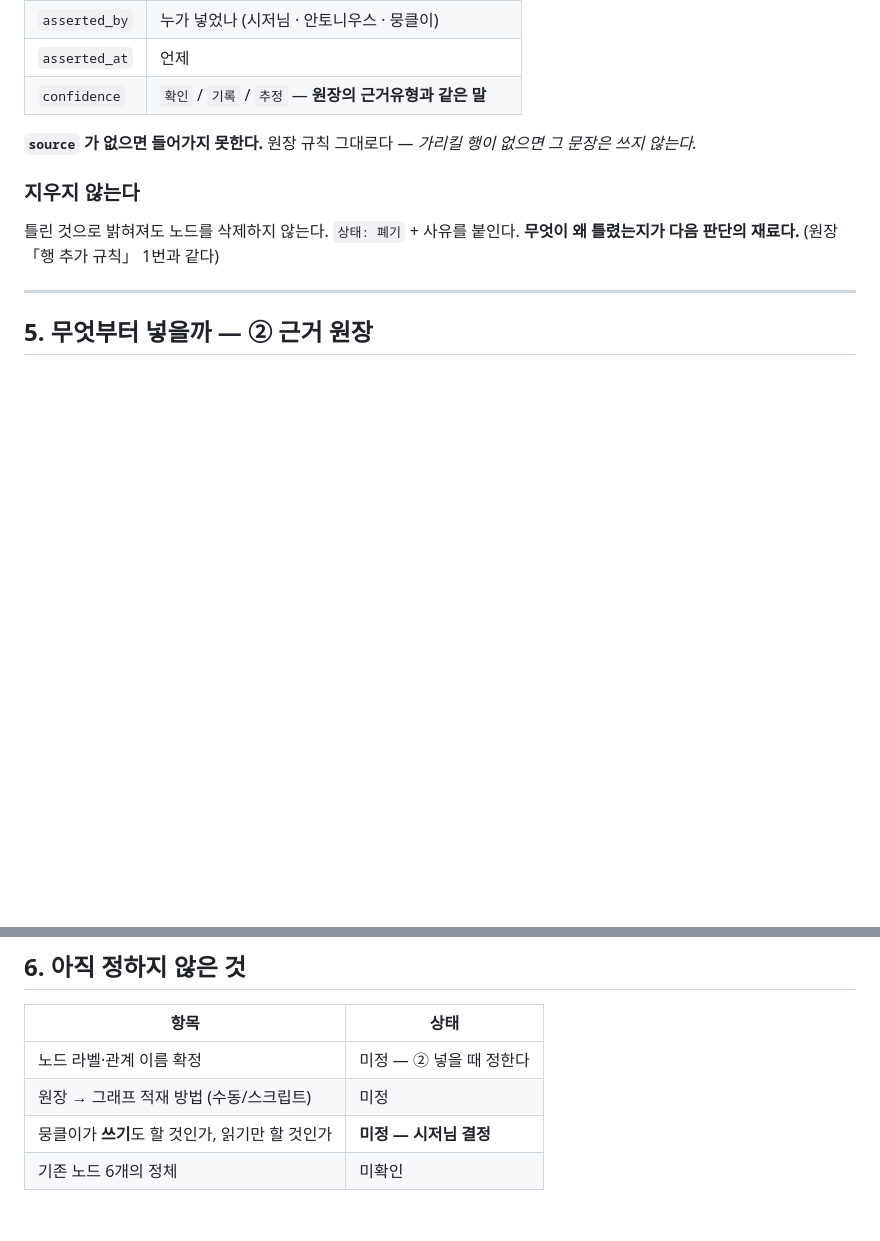
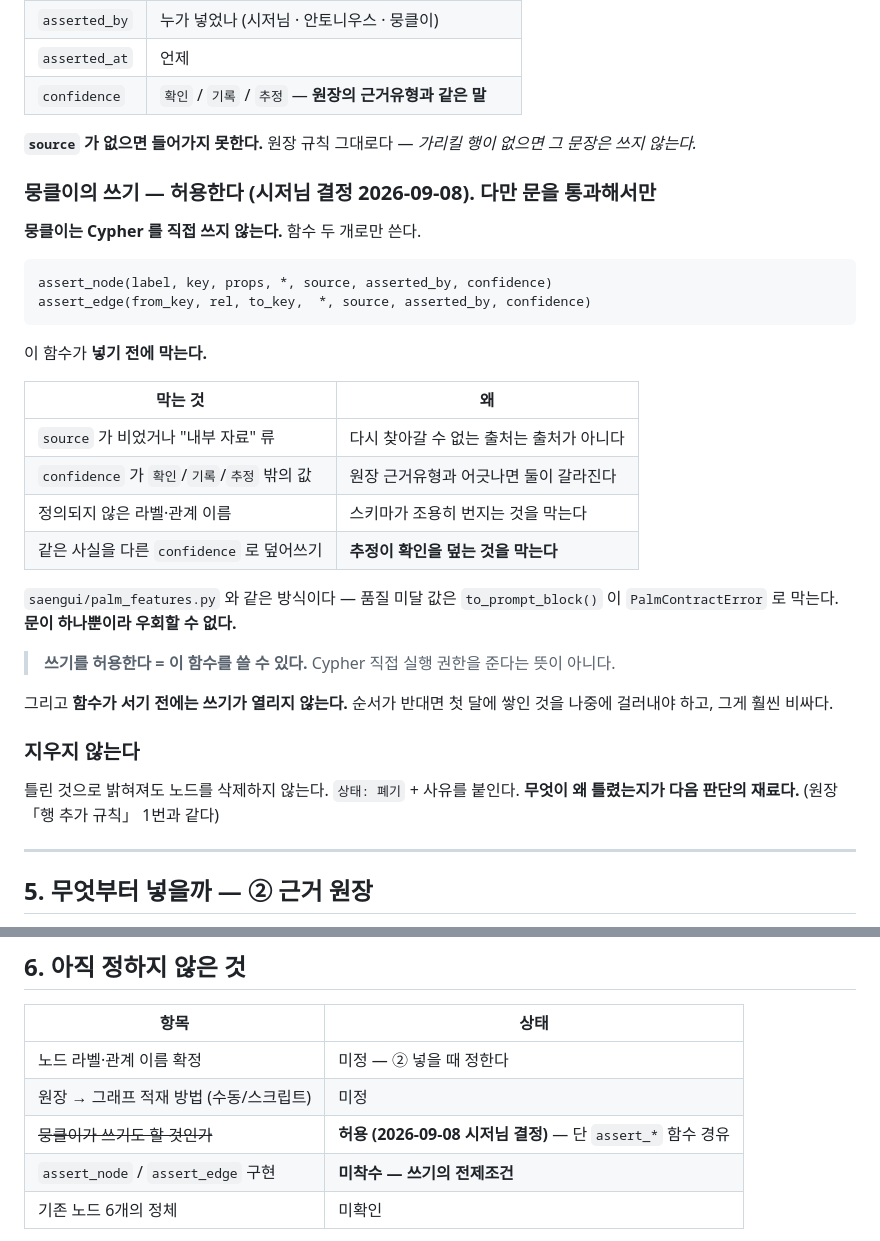
Before and after one commit to jeon0112/mimi, a Markdown page: graph/00_설계.md, 2 parts joined by grey strips. GitHub-like rendering; blank space fills up the shorter version.

Commit message:
docs: 그래프 쓰기 문 — 뭉클이 쓰기 허용, 함수 경유만
시저님이 뭉클이의 그래프 쓰기를 허용하셨다. 실행 순서를 명시한다 —
문을 먼저 세우고 열쇠를 준다.

뭉클이는 Cypher 를 직접 쓰지 않고 assert_node / assert_edge 두 함수로만
쓴다. 그 함수가 source 없는 노드, 정의 밖 라벨, 그리고 추정이 확인을
덮어쓰는 것을 막는다. palm_features 의 PalmContractError 와 같은 방식이다.

"쓰기를 허용한다"는 이 함수를 쓸 수 있다는 뜻이지 Cypher 실행 권한을
준다는 뜻이 아니다. 함수가 서기 전에는 쓰기가 열리지 않는다.

Co-Authored-By: Claude Opus 5 <noreply@anthropic.com>
Claude-Session: https://claude.ai/code/session_01PJAC3aiFxjikomx6tbweEF

````diff
--- a/graph/00_설계.md
+++ b/graph/00_설계.md
@@ -145,6 +145,34 @@
 **`source` 가 없으면 들어가지 못한다.** 원장 규칙 그대로다 —
 *가리킬 행이 없으면 그 문장은 쓰지 않는다.*
 
+### 뭉클이의 쓰기 — 허용한다 (시저님 결정 2026-09-08). 다만 문을 통과해서만
+
+**뭉클이는 Cypher 를 직접 쓰지 않는다.** 함수 두 개로만 쓴다.
+
+```
+assert_node(label, key, props, *, source, asserted_by, confidence)
+assert_edge(from_key, rel, to_key,  *, source, asserted_by, confidence)
+```
+
+이 함수가 **넣기 전에 막는다.**
+
+| 막는 것 | 왜 |
+|---|---|
+| `source` 가 비었거나 "내부 자료" 류 | 다시 찾아갈 수 없는 출처는 출처가 아니다 |
+| `confidence` 가 `확인`/`기록`/`추정` 밖의 값 | 원장 근거유형과 어긋나면 둘이 갈라진다 |
+| 정의되지 않은 라벨·관계 이름 | 스키마가 조용히 번지는 것을 막는다 |
+| 같은 사실을 다른 `confidence` 로 덮어쓰기 | **추정이 확인을 덮는 것을 막는다** |
+
+`saengui/palm_features.py` 와 같은 방식이다 —
+품질 미달 값은 `to_prompt_block()` 이 `PalmContractError` 로 막는다.
+**문이 하나뿐이라 우회할 수 없다.**
+
+> **쓰기를 허용한다 = 이 함수를 쓸 수 있다.**
+> Cypher 직접 실행 권한을 준다는 뜻이 아니다.
+
+그리고 **함수가 서기 전에는 쓰기가 열리지 않는다.** 순서가 반대면
+첫 달에 쌓인 것을 나중에 걸러내야 하고, 그게 훨씬 비싸다.
+
 ### 지우지 않는다
 
 틀린 것으로 밝혀져도 노드를 삭제하지 않는다.
@@ -188,7 +216,8 @@
 |---|---|
 | 노드 라벨·관계 이름 확정 | 미정 — ② 넣을 때 정한다 |
 | 원장 → 그래프 적재 방법 (수동/스크립트) | 미정 |
-| 뭉클이가 **쓰기**도 할 것인가, 읽기만 할 것인가 | **미정 — 시저님 결정** |
+| ~~뭉클이가 쓰기도 할 것인가~~ | **허용 (2026-09-08 시저님 결정)** — 단 `assert_*` 함수 경유 |
+| `assert_node` / `assert_edge` 구현 | **미착수 — 쓰기의 전제조건** |
 | 기존 노드 6개의 정체 | 미확인 |
 
 **뭉클이의 쓰기 권한이 제일 중요한 결정이다.**
````
